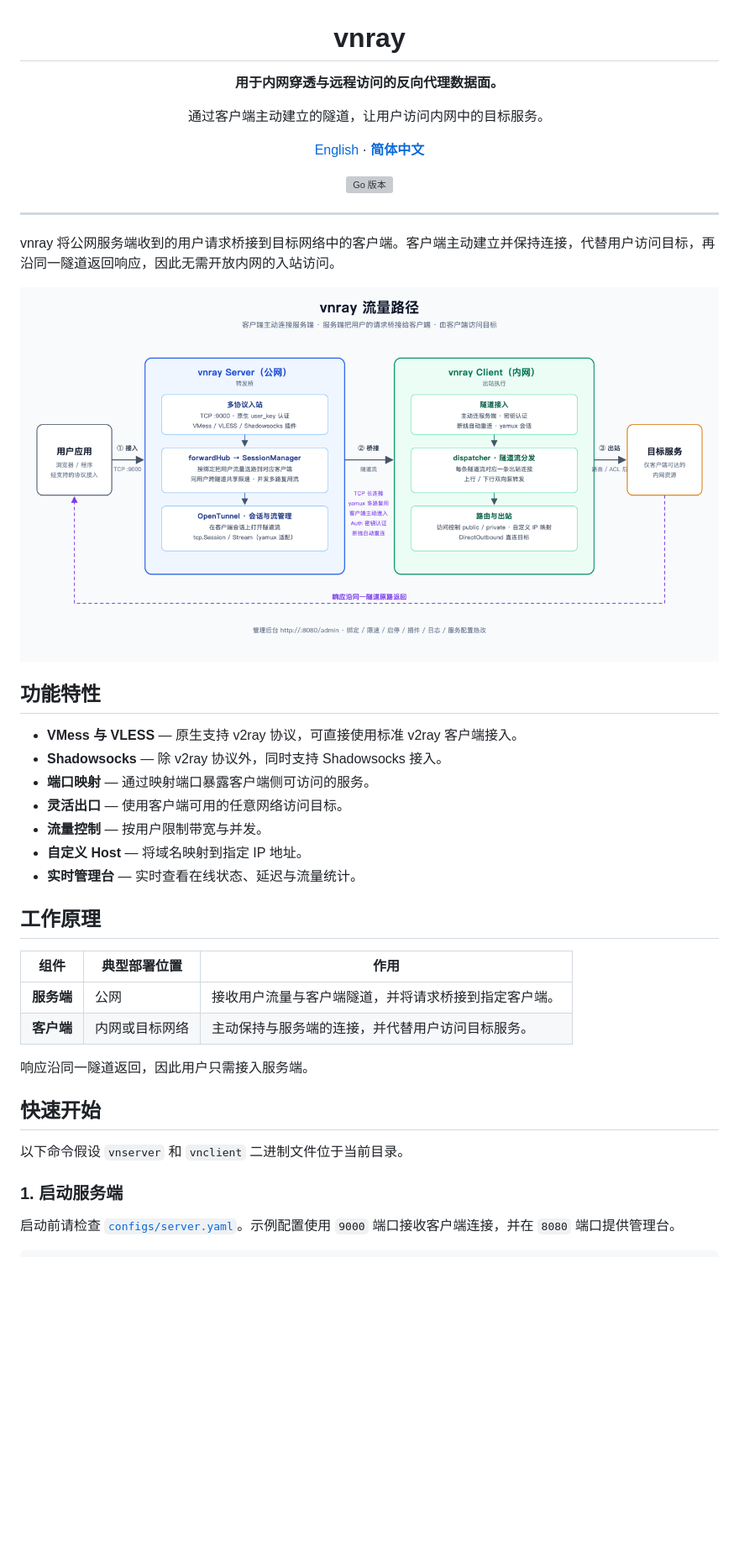
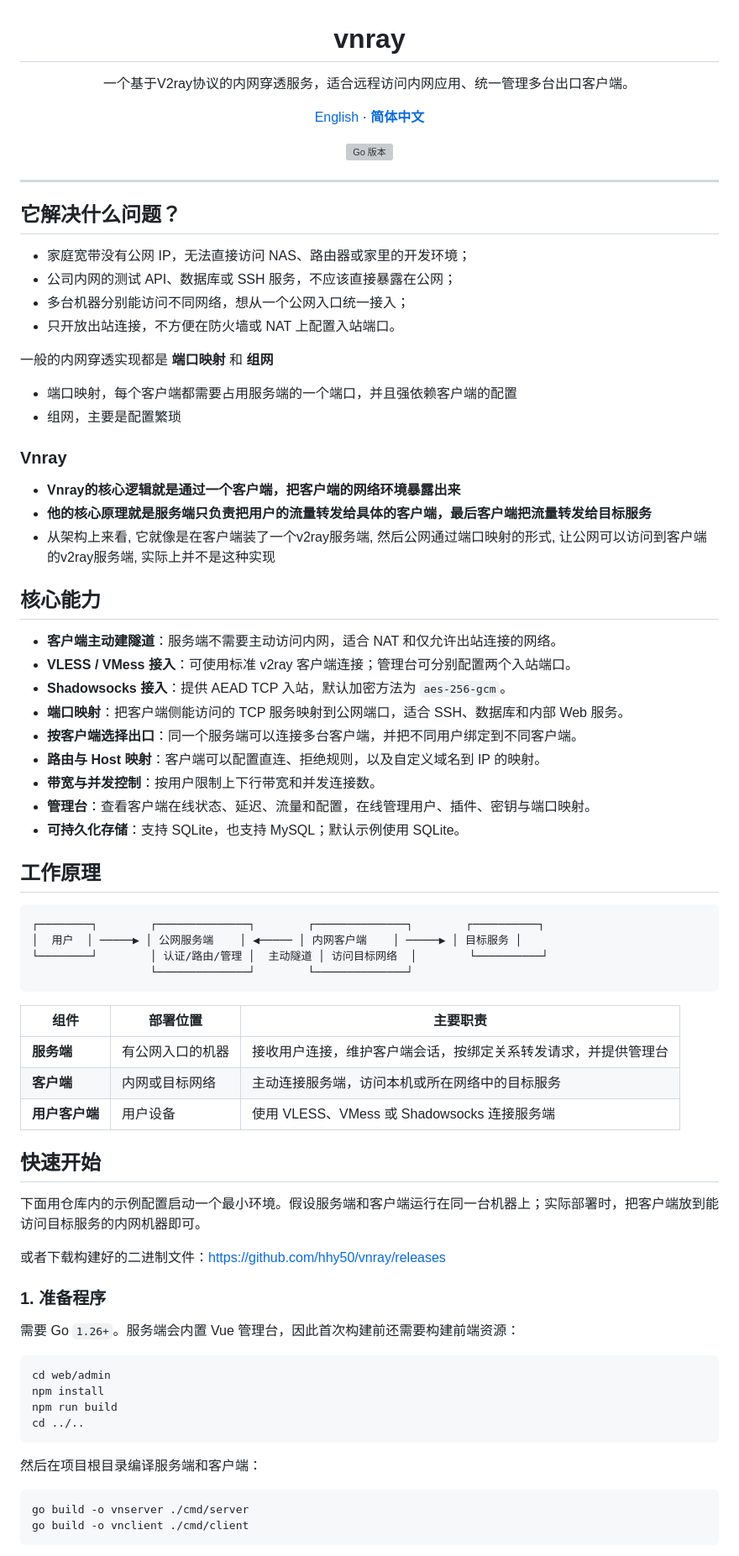
Before and after one commit to hhy50/vnray, a Markdown page: README.zh-CN.md, the part around one of its changes. Shown at 84% size. Rendered like a GitHub page; blank space fills up the shorter version; grey boxes are pictures that could not be loaded.

Commit message:
docs: 更新简体中文 README 文档，重构内容结构并补充细节
更新 README.zh-CN.md，重新组织文档结构，补充问题说明、核心能力、工作原理等内容，完善快速开始步骤和配置说明，优化整体可读性。

````diff
--- a/README.zh-CN.md
+++ b/README.zh-CN.md
@@ -1,7 +1,6 @@
 <div align="center">
   <h1>vnray</h1>
-  <p><strong>用于内网穿透与远程访问的反向代理数据面。</strong></p>
-  <p>通过客户端主动建立的隧道，让用户访问内网中的目标服务。</p>
+  <p>一个基于V2ray协议的内网穿透服务，适合远程访问内网应用、统一管理多台出口客户端。</p>
   <p>
     <a href="README.md">English</a> ·
     <a href="README.zh-CN.md"><strong>简体中文</strong></a>
@@ -13,35 +12,72 @@
 
 ---
 
-vnray 将公网服务端收到的用户请求桥接到目标网络中的客户端。客户端主动建立并保持连接，代替用户访问目标，再沿同一隧道返回响应，因此无需开放内网的入站访问。
+## 它解决什么问题？
 
-<div align="center">
-  <img src="vnray-traffic-path.png" alt="vnray 流量路径" width="900">
-</div>
+- 家庭宽带没有公网 IP，无法直接访问 NAS、路由器或家里的开发环境；
+- 公司内网的测试 API、数据库或 SSH 服务，不应该直接暴露在公网；
+- 多台机器分别能访问不同网络，想从一个公网入口统一接入；
+- 只开放出站连接，不方便在防火墙或 NAT 上配置入站端口。
 
-## 功能特性
+一般的内网穿透实现都是 **端口映射** 和 **组网**
 
-- **VMess 与 VLESS** — 原生支持 v2ray 协议，可直接使用标准 v2ray 客户端接入。
-- **Shadowsocks** — 除 v2ray 协议外，同时支持 Shadowsocks 接入。
-- **端口映射** — 通过映射端口暴露客户端侧可访问的服务。
-- **灵活出口** — 使用客户端可用的任意网络访问目标。
-- **流量控制** — 按用户限制带宽与并发。
-- **自定义 Host** — 将域名映射到指定 IP 地址。
-- **实时管理台** — 实时查看在线状态、延迟与流量统计。
+- 端口映射，每个客户端都需要占用服务端的一个端口，并且强依赖客户端的配置
+- 组网，主要是配置繁琐
+
+### Vnray
+
+- **Vnray的核心逻辑就是通过一个客户端，把客户端的网络环境暴露出来**
+- **他的核心原理就是服务端只负责把用户的流量转发给具体的客户端，最后客户端把流量转发给目标服务**
+- 从架构上来看, 它就像是在客户端装了一个v2ray服务端, 然后公网通过端口映射的形式, 让公网可以访问到客户端的v2ray服务端, 实际上并不是这种实现
+
+## 核心能力
+
+- **客户端主动建隧道**：服务端不需要主动访问内网，适合 NAT 和仅允许出站连接的网络。
+- **VLESS / VMess 接入**：可使用标准 v2ray 客户端连接；管理台可分别配置两个入站端口。
+- **Shadowsocks 接入**：提供 AEAD TCP 入站，默认加密方法为 `aes-256-gcm`。
+- **端口映射**：把客户端侧能访问的 TCP 服务映射到公网端口，适合 SSH、数据库和内部 Web 服务。
+- **按客户端选择出口**：同一个服务端可以连接多台客户端，并把不同用户绑定到不同客户端。
+- **路由与 Host 映射**：客户端可以配置直连、拒绝规则，以及自定义域名到 IP 的映射。
+- **带宽与并发控制**：按用户限制上下行带宽和并发连接数。
+- **管理台**：查看客户端在线状态、延迟、流量和配置，在线管理用户、插件、密钥与端口映射。
+- **可持久化存储**：支持 SQLite，也支持 MySQL；默认示例使用 SQLite。
 
 ## 工作原理
 
-| 组件 | 典型部署位置 | 作用 |
+```text
+┌────────┐        ┌──────────────┐        ┌──────────────┐        ┌──────────┐
+│  用户  │ ─────▶ │ 公网服务端    │ ◀───── │ 内网客户端    │ ─────▶ │ 目标服务 │
+└────────┘        │ 认证/路由/管理 │  主动隧道 │ 访问目标网络  │        └──────────┘
+                  └──────────────┘        └──────────────┘
+```
+
+| 组件 | 部署位置 | 主要职责 |
 | --- | --- | --- |
-| **服务端** | 公网 | 接收用户流量与客户端隧道，并将请求桥接到指定客户端。 |
-| **客户端** | 内网或目标网络 | 主动保持与服务端的连接，并代替用户访问目标服务。 |
-
-响应沿同一隧道返回，因此用户只需接入服务端。
+| **服务端** | 有公网入口的机器 | 接收用户连接，维护客户端会话，按绑定关系转发请求，并提供管理台 |
+| **客户端** | 内网或目标网络 | 主动连接服务端，访问本机或所在网络中的目标服务 |
+| **用户客户端** | 用户设备 | 使用 VLESS、VMess 或 Shadowsocks 连接服务端 |
 
 ## 快速开始
 
-以下命令假设 `vnserver` 和 `vnclient` 二进制文件位于当前目录。
+下面用仓库内的示例配置启动一个最小环境。假设服务端和客户端运行在同一台机器上；实际部署时，把客户端放到能访问目标服务的内网机器即可。
 
-### 1. 启动服务端
+或者下载构建好的二进制文件：[https://github.com/hhy50/vnray/releases](https://github.com/hhy50/vnray/releases)
 
-启动前请检查 [`configs/server.yaml`](configs/server.yaml)。示例配置使用 `9000` 端口接收客户端连接，并在 `8080` 端口提供管理台。
+### 1. 准备程序
+
+需要 Go `1.26+`。服务端会内置 Vue 管理台，因此首次构建前还需要构建前端资源：
+
+```bash
+cd web/admin
+npm install
+npm run build
+cd ../..
+```
+
+然后在项目根目录编译服务端和客户端：
+
+```bash
+go build -o vnserver ./cmd/server
+go build -o vnclient ./cmd/client
+```
+
````
Also changed, not shown: other parts of README.zh-CN.md (+85 -13 lines).
